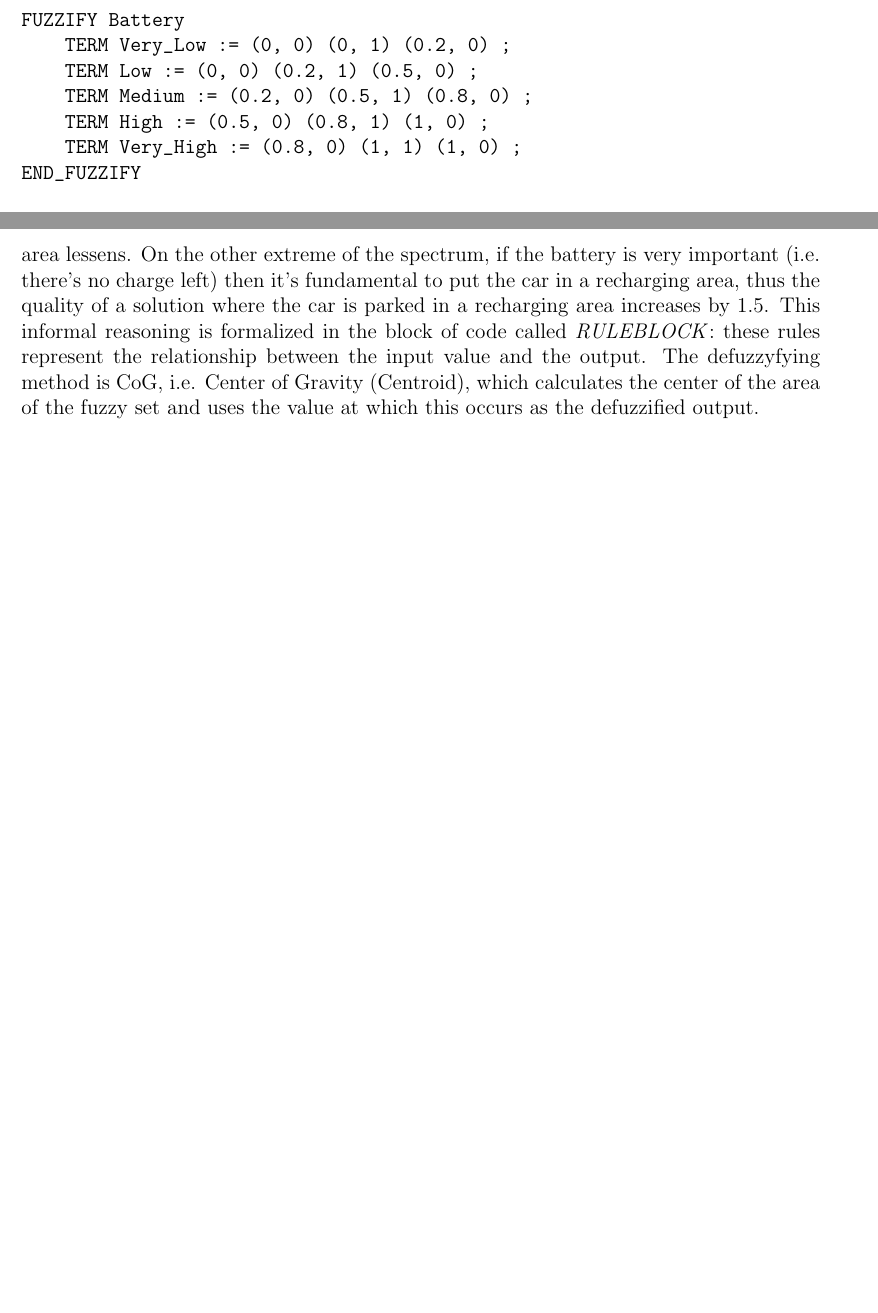
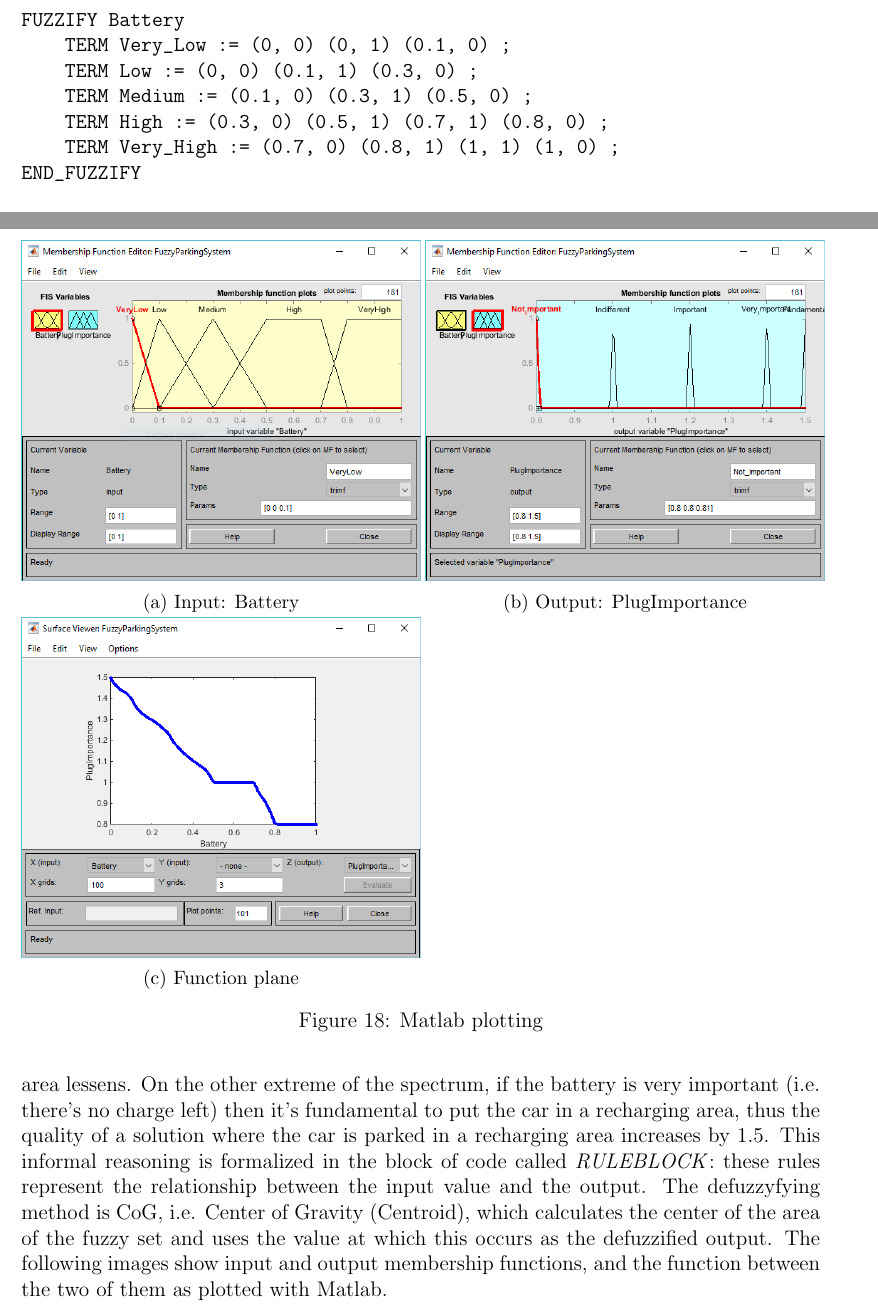
Before and after one commit to archnnj/flowerpowerenjoy, a LaTeX document (DD/DD.tex, which reads DD/subsections/algorithms.tex): two parts of pages 33 and 34 of 50, joined at a grey line, cut so that both start at the same text, the shorter picture padded with empty space. Compiled offline with pdfLaTeX.

Commit message:
Tuned fuzzy system and added matlab images

```diff
--- a/DD/subsections/algorithms.tex
+++ b/DD/subsections/algorithms.tex
@@ -96,11 +96,11 @@ VAR_OUTPUT
 END_VAR
 
 FUZZIFY Battery
-    TERM Very_Low := (0, 0) (0, 1) (0.2, 0) ;
-    TERM Low := (0, 0) (0.2, 1) (0.5, 0) ;
-    TERM Medium := (0.2, 0) (0.5, 1) (0.8, 0) ;
-    TERM High := (0.5, 0) (0.8, 1) (1, 0) ;
-    TERM Very_High := (0.8, 0) (1, 1) (1, 0) ;
+    TERM Very_Low := (0, 0) (0, 1) (0.1, 0) ;
+    TERM Low := (0, 0) (0.1, 1) (0.3, 0) ;
+    TERM Medium := (0.1, 0) (0.3, 1) (0.5, 0) ;
+    TERM High := (0.3, 0) (0.5, 1) (0.7, 1) (0.8, 0) ;
+    TERM Very_High := (0.7, 0) (0.8, 1) (1, 1) (1, 0) ;
 END_FUZZIFY
 
 FUZZUFY PlugImportance
@@ -132,3 +132,24 @@ END_FUNCTION_BLOCK
 \paragraph{} Fuzzy models are based on the idea that objects not necessarily belong completely inside a set or outside of it; hence, fuzzy logic does not assign a boolean value to the membership function of an element (i.e. if an element is a member of a set) but instead a real value between 0 and 1. In our case, we thought simplicistic to think of the battery either as "empty" (boolean value 0) or "full" (boolean value 1) if above or below 50\%, so we decided to describe it with a fuzzy variable called Battery. This input variable has range $[0, 1]$ and five labels that describe it: very low, low, medium, high, very high. The same reasoning is applied to the variable PlugImportance, which will later be returned to the caller as the $battery\_weight$. Notice that the variable PlugImportance has discrete values between 0.8 and 1.5: colloquially, if the battery is not important then its weight is 0.8 (less than 1) and the quality of a solution where the car is parked in a recharging area lessens. On the other extreme of the spectrum, if the battery is very important (i.e. there's no charge left) then it's fundamental to put the car in a recharging area, thus the quality of a solution where the car is parked in a recharging area increases by 1.5.
 This informal reasoning is formalized in the block of code called \textit{RULEBLOCK}: these rules represent the relationship between the input value and the output.
 The defuzzyfying method is CoG, i.e. Center of Gravity (Centroid), which calculates the center of the area of the fuzzy set and uses the value at which this occurs as the defuzzified output.
+The following images show input and output membership functions, and the function between the two of them as plotted with Matlab.
+\begin{figure}
+	\begin{subfigure}{.5\textwidth}
+		\includegraphics[width=1\textwidth]{img/Fuzzy/Battery.PNG}
+		\caption{Input: Battery}
+		\label{fig:subim1}
+	\end{subfigure}
+	\begin{subfigure}{.5\textwidth}
+		\includegraphics[width=1\textwidth]{img/Fuzzy/PlugImportance.PNG}
+		\caption{Output: PlugImportance}
+		\label{fig:subim2}
+	\end{subfigure}
+	\begin{subfigure}{.5\textwidth}
+		\includegraphics[width=1\textwidth]{img/Fuzzy/output.PNG}
+		\caption{Function plane}
+		\label{fig:subim3}
+	\end{subfigure}
+
+	\caption{Matlab plotting}
+	\label{fig:image1}
+\end{figure}
```
Also changed, not shown: DD/subsections/component_view.tex (+1 -1 lines), DD/img/Fuzzy/Battery.PNG (added), DD/img/Fuzzy/output.PNG (added), DD/img/Fuzzy/plugimportance.PNG (added), DD/img/Fuzzy/rules.PNG (added), DD/img/Fuzzy/rulesshow.PNG (added).
